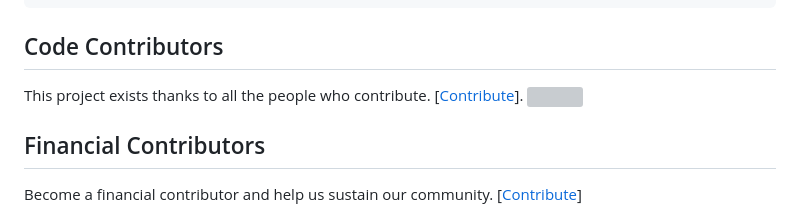
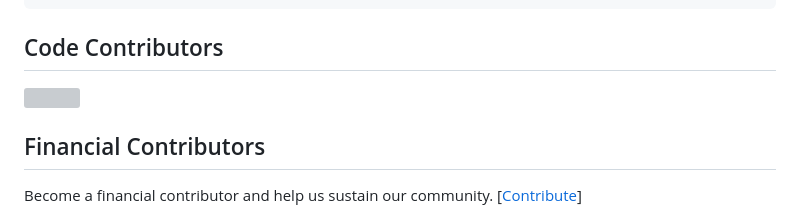
Before and after one commit to m-umairali/waterQualityPrediction, a Markdown page: README.md, the part around the change printed below. Drawn GitHub-style; grey boxes are pictures that could not be loaded.

```diff
--- a/README.md
+++ b/README.md
@@ -39,8 +38,7 @@ python app.py
 
 ## Code Contributors
 
-This project exists thanks to all the people who contribute. [[Contribute](CONTRIBUTING.md)].
-<a href="https://github.com/kefranabg/readme-md-generator/graphs/contributors"><img src="https://opencollective.com/readme-md-generator/contributors.svg?width=890&button=false" /></a>
+<a href="https://github.com/alishaw99/"><img src="https://opencollective.com/readme-md-generator/contributors.svg?width=890&button=false" /></a>
 
 ## Financial Contributors
 
```
Also changed, not shown: other parts of README.md (+1 -1 lines).
